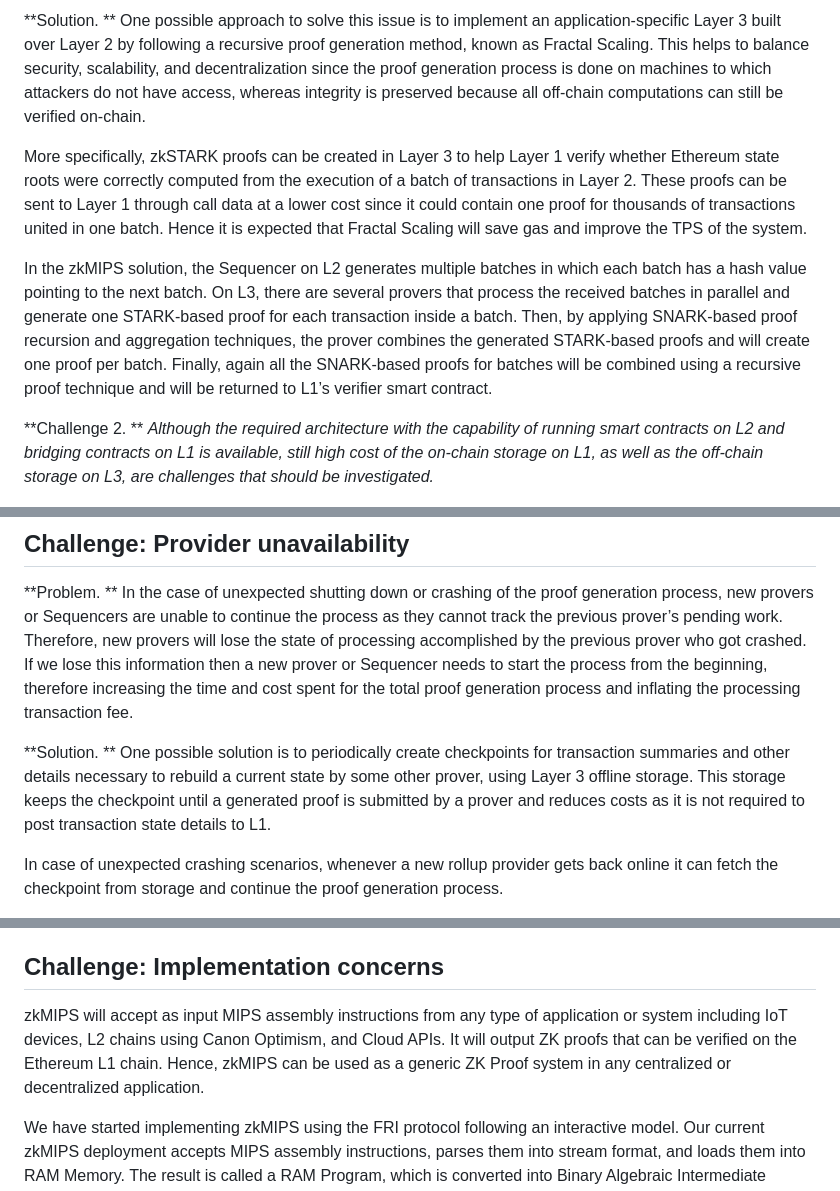
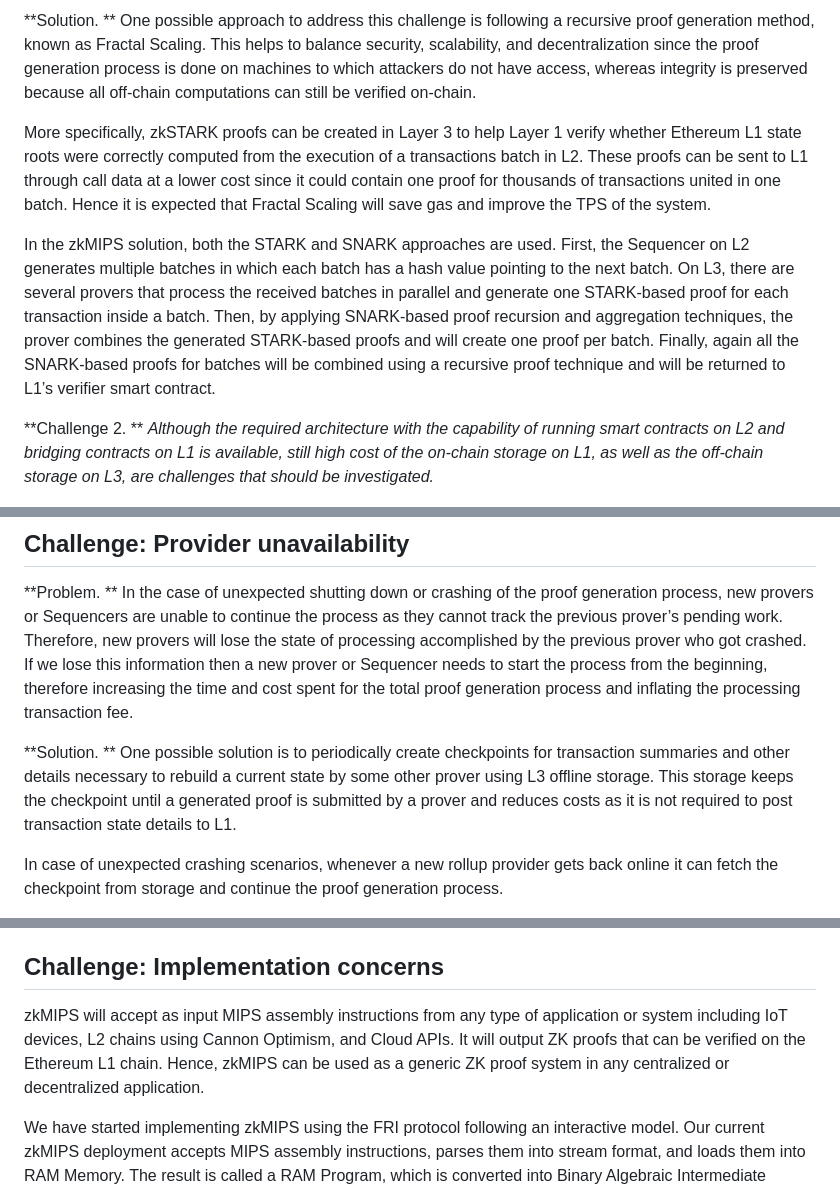
Before and after one commit to MetisProtocol/zkp, a Markdown page: main.md, 3 parts joined by grey strips. GitHub-like rendering.

```diff
--- a/main.md
+++ b/main.md
@@ -152,9 +139,9 @@ An additional advantage of developing ZK circuits based on MIPS programs is that
 
-**Solution. ** One possible approach to solve this issue is to implement an application-specific Layer 3 built over Layer 2 by following a recursive proof generation method, known as Fractal Scaling. This helps to balance security, scalability, and decentralization since the proof generation process is done on machines to which attackers do not have access, whereas integrity is preserved because all off-chain computations can still be verified on-chain.
+**Solution. ** One possible approach to address this challenge is following a recursive proof generation method, known as Fractal Scaling. This helps to balance security, scalability, and decentralization since the proof generation process is done on machines to which attackers do not have access, whereas integrity is preserved because all off-chain computations can still be verified on-chain.
 
-More specifically, zkSTARK proofs can be created in Layer 3 to help Layer 1 verify whether Ethereum state roots were correctly computed from the execution of a batch of transactions in Layer 2. These proofs can be sent to Layer 1 through call data at a lower cost since it could contain one proof for thousands of transactions united in one batch. Hence it is expected that Fractal Scaling will save gas and improve the TPS of the system.
+More specifically, zkSTARK proofs can be created in Layer 3 to help Layer 1 verify whether Ethereum L1 state roots were correctly computed from the execution of a transactions batch in L2. These proofs can be sent to L1 through call data at a lower cost since it could contain one proof for thousands of transactions united in one batch. Hence it is expected that Fractal Scaling will save gas and improve the TPS of the system.
 
-In the zkMIPS solution, the Sequencer on L2 generates multiple batches in which each batch has a hash value pointing to the next batch. On L3, there are several provers that process the received batches in parallel and generate one STARK-based proof for each transaction inside a batch. Then, by applying SNARK-based proof recursion and aggregation techniques, the prover combines the generated STARK-based proofs and will create one proof per batch. Finally, again all the SNARK-based proofs for batches will be combined using a recursive proof technique and will be returned to L1’s verifier smart contract.
+In the zkMIPS solution, both the STARK and SNARK approaches are used. First, the Sequencer on L2 generates multiple batches in which each batch has a hash value pointing to the next batch. On L3, there are several provers that process the received batches in parallel and generate one STARK-based proof for each transaction inside a batch. Then, by applying SNARK-based proof recursion and aggregation techniques, the prover combines the generated STARK-based proofs and will create one proof per batch. Finally, again all the SNARK-based proofs for batches will be combined using a recursive proof technique and will be returned to L1’s verifier smart contract.
 
 **Challenge 2. ** *Although the required architecture with the capability of running smart contracts on L2 and bridging contracts on L1 is available, still high cost of the on-chain storage on L1, as well as the off-chain storage on L3, are challenges that should be investigated.*
 
@@ -162,7 +149,7 @@ In the zkMIPS solution, the Sequencer on L2 generates multiple batches in which
 
 **Problem. ** In the case of unexpected shutting down or crashing of the proof generation process, new provers or Sequencers are unable to continue the process as they cannot track the previous prover’s pending work. Therefore, new provers will lose the state of processing accomplished by the previous prover who got crashed. If we lose this information then a new prover or Sequencer needs to start the process from the beginning, therefore increasing the time and cost spent for the total proof generation process and inflating the processing transaction fee.
 
-**Solution. ** One possible solution is to periodically create checkpoints for transaction summaries and other details necessary to rebuild a current state by some other prover, using Layer 3 offline storage. This storage keeps the checkpoint until a generated proof is submitted by a prover and reduces costs as it is not required to post transaction state details to L1.
+**Solution. ** One possible solution is to periodically create checkpoints for transaction summaries and other details necessary to rebuild a current state by some other prover using L3 offline storage. This storage keeps the checkpoint until a generated proof is submitted by a prover and reduces costs as it is not required to post transaction state details to L1.
 
 In case of unexpected crashing scenarios, whenever a new rollup provider gets back online it can fetch the checkpoint from storage and continue the proof generation process.
 
@@ -256,7 +247,7 @@ There exist little-known bit commitment schemes which use the Subset Sum problem
 
 ## Challenge: Implementation concerns
 
-zkMIPS will accept as input MIPS assembly instructions from any type of application or system including IoT devices, L2 chains using Canon Optimism, and Cloud APIs. It will output ZK proofs that can be verified on the Ethereum L1 chain. Hence, zkMIPS can be used as a generic ZK Proof system in any centralized or decentralized application.
+zkMIPS will accept as input MIPS assembly instructions from any type of application or system including IoT devices, L2 chains using Cannon Optimism, and Cloud APIs. It will output ZK proofs that can be verified on the Ethereum L1 chain. Hence, zkMIPS can be used as a generic ZK proof system in any centralized or decentralized application.
 
 We have started implementing zkMIPS using the FRI protocol following an interactive model. Our current zkMIPS deployment accepts MIPS assembly instructions, parses them into stream format, and loads them into RAM Memory. The result is called a RAM Program, which is converted into Binary Algebraic Intermediate Representation (BAIR) constraints. The result is passed on to the FRI protocol which ensures the complexity of linear proof and the complexity of logarithmic verification (i.e., Low Degree Testing).
 
```
Also changed, not shown: other parts of main.md (+67 -56 lines).
